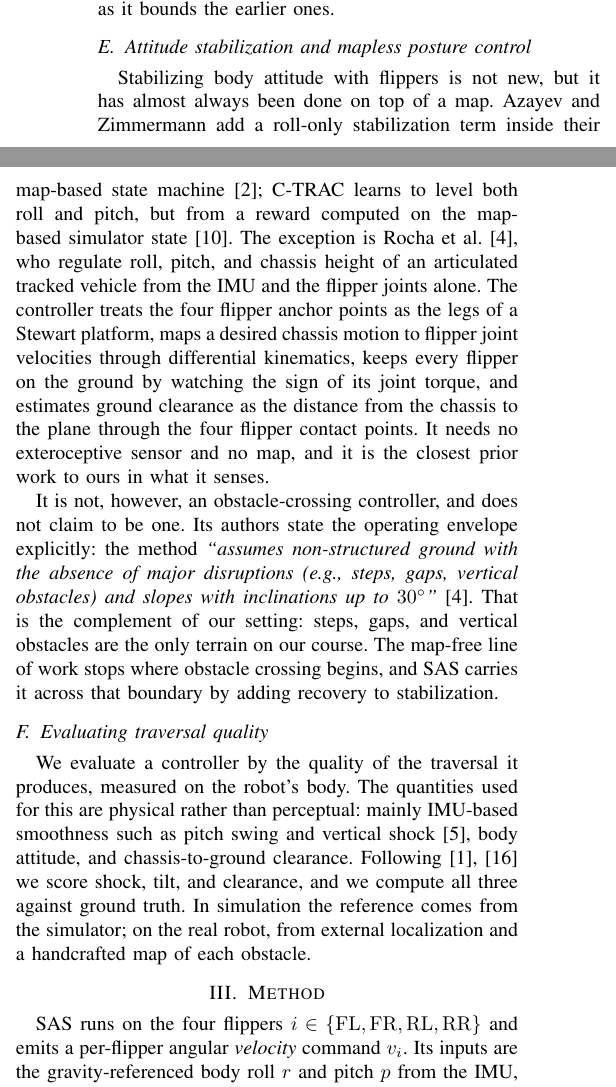
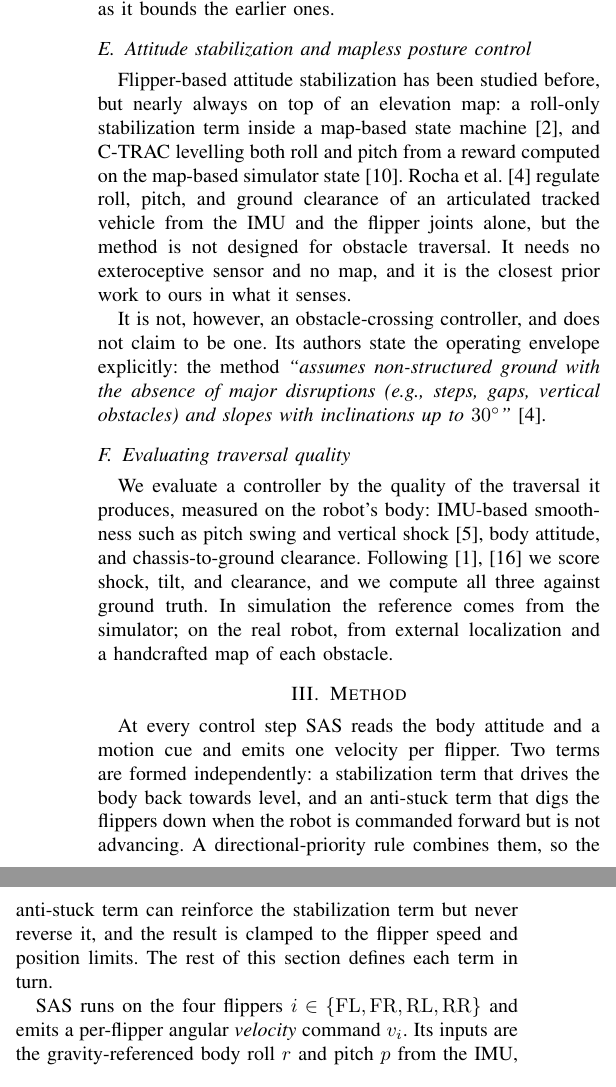
Before and after one commit to Dereen/sas_paper, a LaTeX paper (root.tex, which reads 02_related_work.tex, 03_method.tex): two parts of the columns of page 3 of 9, joined at a grey line, cut so that both start at the same text. Compiled offline with pdfLaTeX.

Commit message:
Review round 9: tighten related work, bolder evaluation claim, method overview
23 reviewer comments from root.pdf, banked in root.annots.json (177 total).

Intro: split the dead-reckoning sentence in two, and rewrite contribution 3 to
lead with the scale of the evaluation rather than bury it -- eleven controllers
on a twelve-obstacle course, ten runs of the full course in Gazebo against
simulator ground truth with the perception stack reset at each obstacle, and an
automated, AprilTag-referenced protocol on the real robot.

Related work: reformulate the teleoperation opener and state plainly that manual
control needs no map; drop the traversal-quality ceiling, the lateral-variation
tail, the Stewart-platform mechanism, the CTU deployment-system sentence, the
generic RL opener and the "complement of our setting" closer. Describe the state
machine and the stabilization term by what they do and what they read rather
than by author name, and say which input the state machine takes. Rocha now
regulates ground clearance rather than chassis height and carries the
not-designed-for-obstacle-traversal qualifier inline.

Method: add a short overview of how the controller works before the details.

Note: roucek2022subt is left uncited by the removals above.

Co-Authored-By: Claude Opus 5 (1M context) <noreply@anthropic.com>
Claude-Session: https://claude.ai/code/session_01Hgd7Kf2ujsAWVFFifZ4LDD

```diff
--- a/02_related_work.tex
+++ b/02_related_work.tex
@@ -68,31 +61,23 @@ the perceptual input rather than reduce it, so the accuracy of the map built by
 odometry bounds their performance at least as tightly as it bounds the earlier ones.
 
 \subsection{Attitude stabilization and mapless posture control}\label{sec:related-posture}
-Stabilizing body attitude with flippers is not new, but it has almost always been done
-on top of a map. Azayev and Zimmermann add a roll-only stabilization term inside their
-map-based state machine~\cite{azayev2022}; C-TRAC learns to level both roll and pitch,
-but from a reward computed on the map-based simulator state~\cite{ctrac2025}. The
-exception is Rocha et al.~\cite{rocha2023}, who regulate roll, pitch, and chassis height
-of an articulated tracked vehicle from the IMU and the flipper joints alone. The
-controller treats the four flipper anchor points as the legs of a Stewart platform,
-maps a desired chassis motion to flipper joint velocities through differential
-kinematics, keeps every flipper on the ground by watching the sign of its joint torque,
-and estimates ground clearance as the distance from the chassis to the plane through
-the four flipper contact points. It needs no exteroceptive sensor and no map, and it is
-the closest prior work to ours in what it senses.
+Flipper-based attitude stabilization has been studied before, but nearly always on top of
+an elevation map: a roll-only stabilization term inside a map-based state
+machine~\cite{azayev2022}, and C-TRAC levelling both roll and pitch from a reward computed
+on the map-based simulator state~\cite{ctrac2025}. Rocha et al.~\cite{rocha2023} regulate
+roll, pitch, and ground clearance of an articulated tracked vehicle from the IMU and the
+flipper joints alone, but the method is not designed for obstacle traversal. It needs no
+exteroceptive sensor and no map, and it is the closest prior work to ours in what it
+senses.
 
 It is not, however, an obstacle-crossing controller, and does not claim to be one. Its
 authors state the operating envelope explicitly: the method \emph{``assumes
 non-structured ground with the absence of major disruptions (e.g., steps, gaps,
 vertical obstacles) and slopes with inclinations up to \ang{30}''}~\cite{rocha2023}.
-That is the complement of our setting: steps, gaps, and vertical obstacles are the only
-terrain on our course. The map-free line of work stops where obstacle crossing begins, and
-\SAS{} carries it across that boundary by adding recovery to stabilization.
 
 \subsection{Evaluating traversal quality}
 We evaluate a controller by the quality of the traversal it produces, measured
-on the robot's body. The quantities used for this are physical rather than
-perceptual: mainly IMU-based smoothness such as pitch swing and vertical
+on the robot's body: IMU-based smoothness such as pitch swing and vertical
 shock~\cite{chen2023}, body attitude, and chassis-to-ground clearance.
 Following~\cite{cihala2025,zimmermann2014} we score shock, tilt, and clearance,
 and we compute all three against ground truth. In simulation the reference
--- a/03_method.tex
+++ b/03_method.tex
@@ -1,4 +1,12 @@
 % ============================ METHOD ============================
+At every control step \SAS{} reads the body attitude and a motion cue and emits one
+velocity per flipper. Two terms are formed independently: a stabilization term that drives
+the body back towards level, and an anti-stuck term that digs the flippers down when the
+robot is commanded forward but is not advancing. A directional-priority rule combines them,
+so the anti-stuck term can reinforce the stabilization term but never reverse it, and the
+result is clamped to the flipper speed and position limits. The rest of this section
+defines each term in turn.
+
 \SAS{} runs on the four flippers $i\in\{\mathrm{FL},\mathrm{FR},\mathrm{RL},\mathrm{RR}\}$
 and emits a per-flipper angular \emph{velocity} command $v_i$. Its inputs are the
 gravity-referenced body roll $r$ and pitch $p$ from
```
Also changed, not shown: 01_intro.tex (+12 -7 lines), 02_related_work.tex (25 more changed lines), 1 other file.
